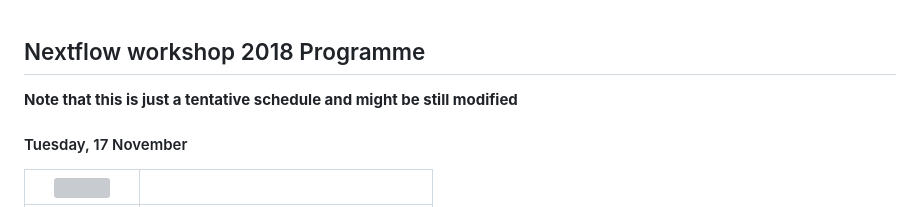
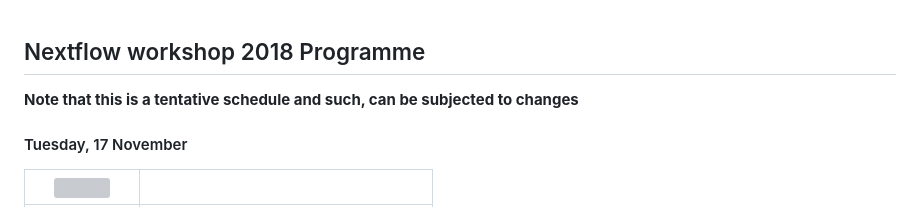
Before and after one commit to BovReg/nf-workshop20, a Markdown page: schedule.md, the part around the change. Rendered like a GitHub page; grey boxes are pictures that could not be loaded.

```diff
--- a/schedule.md
+++ b/schedule.md
@@ -1,6 +1,6 @@
 ## Nextflow workshop 2018 Programme
 
-**Note that this is just a tentative schedule and might be still modified**
+**Note that this is a tentative schedule and such, can be subjected to changes**
 
 #### Tuesday, 17 November
 
```
Also changed, not shown: README.md (+3 -9 lines), logos/crg_logo.png.
